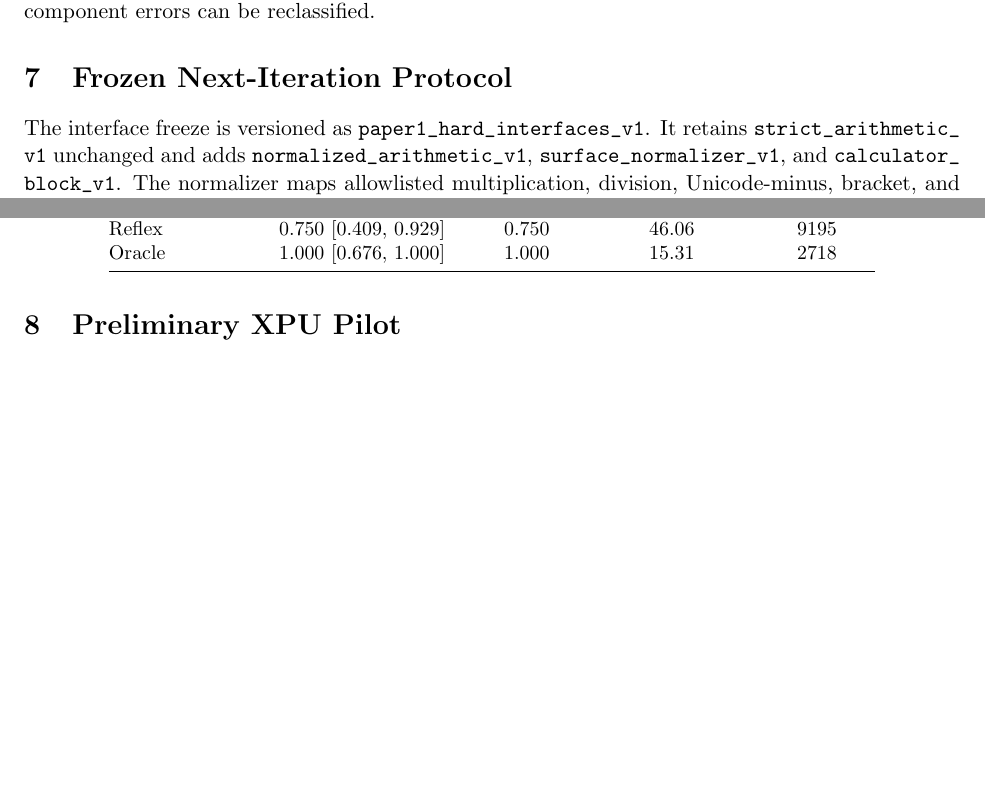
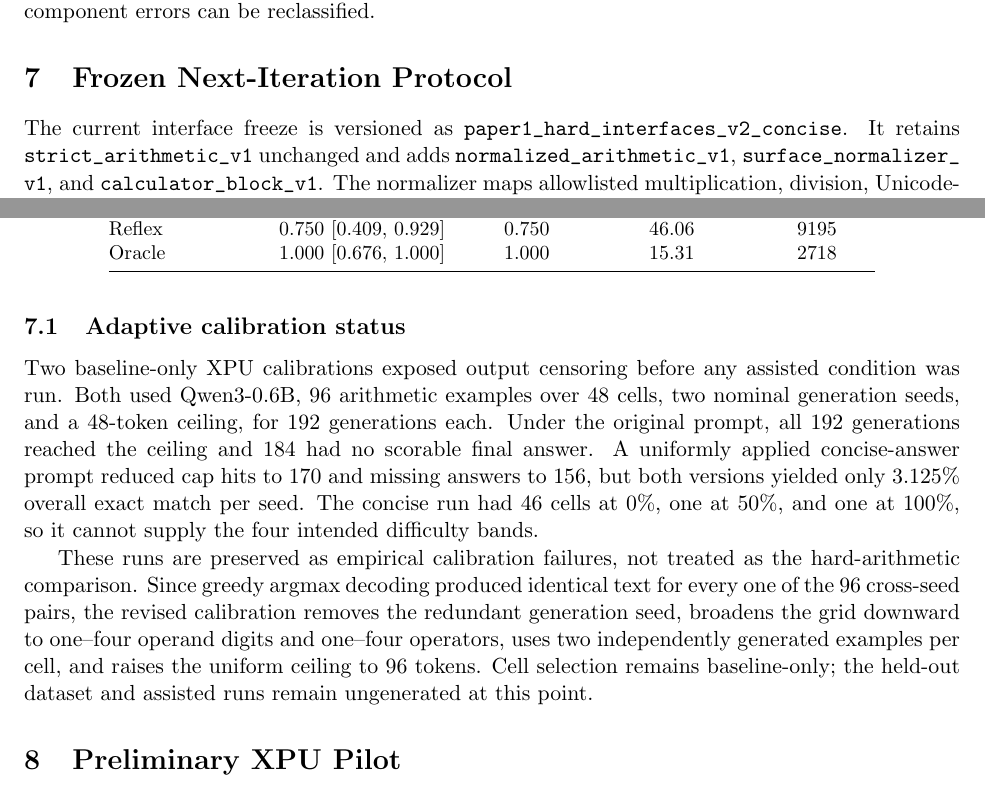
Before and after one commit to jsimao71/cognitive_coprocessors, a LaTeX paper (docs/papers/paper1/paper1.tex): two parts of pages 5 and 6 of 9 before the commit and two parts of pages 5 and 6 of 10 after it, joined at a grey line, cut so that both start at the same text, the shorter picture padded with empty space. Compiled offline with pdfLaTeX.

Commit message:
Document Paper 1 adaptive calibration

```diff
--- a/docs/papers/paper1/paper1.tex
+++ b/docs/papers/paper1/paper1.tex
@@ -290,8 +290,8 @@ raw predictions and event traces so component errors can be reclassified.
 
 \section{Frozen Next-Iteration Protocol}
 
-The interface freeze is versioned as
-\path{paper1_hard_interfaces_v1}. It retains
+The current interface freeze is versioned as
+\path{paper1_hard_interfaces_v2_concise}. It retains
 \path{strict_arithmetic_v1} unchanged and adds
 \path{normalized_arithmetic_v1},
 \path{surface_normalizer_v1}, and
@@ -319,6 +319,25 @@ and later override independently. Cost records include prompt, generated, and
 reinjected tokens, model calls, wall and engine time, serialized trace/state
 bytes, and deterministic invocation-delimiter characters. Scripted smoke output
 is marked \texttt{empirical: false} and is plumbing evidence only.
+
+\subsection{Adaptive calibration status}
+
+Two baseline-only XPU calibrations exposed output censoring before any assisted
+condition was run. Both used Qwen3-0.6B, 96 arithmetic examples over 48 cells,
+two nominal generation seeds, and a 48-token ceiling, for 192 generations each.
+Under the original prompt, all 192 generations reached the ceiling and 184 had
+no scorable final answer. A uniformly applied concise-answer prompt reduced cap
+hits to 170 and missing answers to 156, but both versions yielded only 3.125\%
+overall exact match per seed. The concise run had 46 cells at 0\%, one at 50\%,
+and one at 100\%, so it cannot supply the four intended difficulty bands.
+
+These runs are preserved as empirical calibration failures, not treated as the
+hard-arithmetic comparison. Since greedy argmax decoding produced identical text
+for every one of the 96 cross-seed pairs, the revised calibration removes the
+redundant generation seed, broadens the grid downward to one--four operand digits
+and one--four operators, uses two independently generated examples per cell, and
+raises the uniform ceiling to 96 tokens. Cell selection remains baseline-only;
+the held-out dataset and assisted runs remain ungenerated at this point.
 
 \section{Preliminary XPU Pilot}
 
```
Also changed, not shown: docs/papers/paper1/paper1.pdf, 16 other files.
